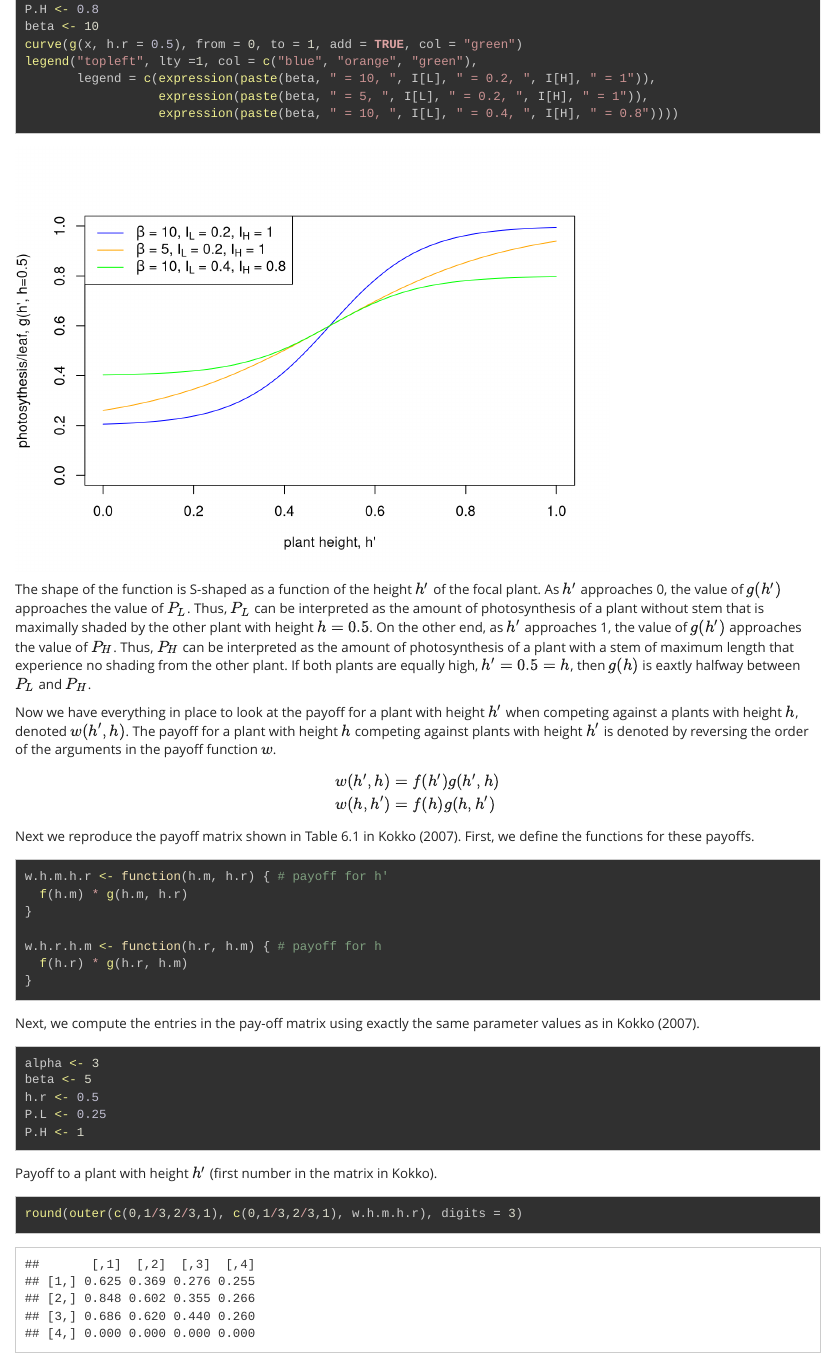
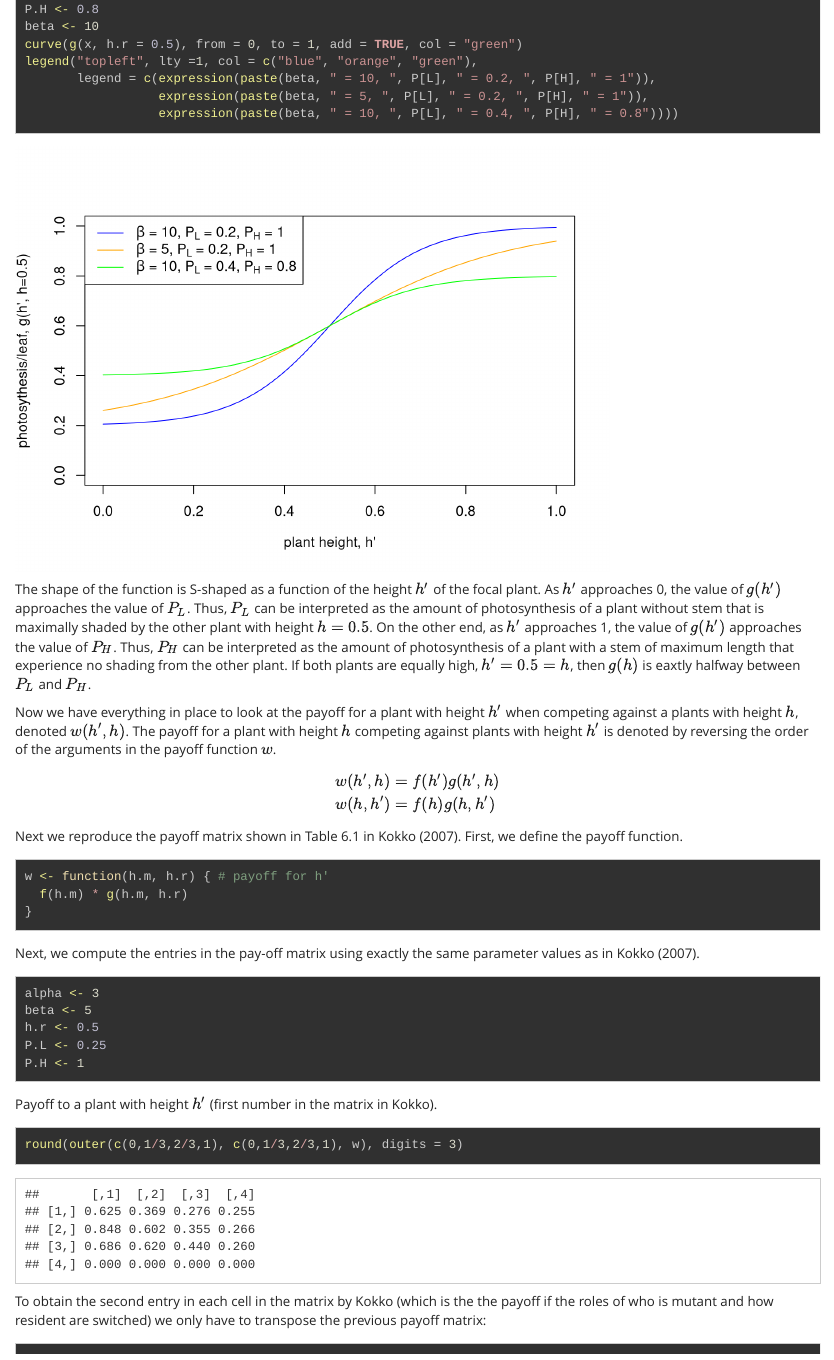
Before and after one commit to clausrueffler/behavioral-ecology, an R Markdown document (GamesPlantsPlay.Rmd): the page in a window 1100 px wide, from 2110 px down. Rendered offline with R 4.5, knitr and Pandoc, with nearby package versions; some code elsewhere in the file could not run offline; long lines of code are wrapped.

Commit message:
corrections

````diff
--- a/GamesPlantsPlay.Rmd
+++ b/GamesPlantsPlay.Rmd
@@ -83,9 +83,9 @@ P.H <- 0.8
 beta <- 10
 curve(g(x, h.r = 0.5), from = 0, to = 1, add = TRUE, col = "green")
 legend("topleft", lty =1, col = c("blue", "orange", "green"),
-       legend = c(expression(paste(beta, " = 10, ", I[L], " = 0.2, ", I[H], " = 1")),
-                  expression(paste(beta, " = 5, ", I[L], " = 0.2, ", I[H], " = 1")),
-                  expression(paste(beta, " = 10, ", I[L], " = 0.4, ", I[H], " = 0.8"))))
+       legend = c(expression(paste(beta, " = 10, ", P[L], " = 0.2, ", P[H], " = 1")),
+                  expression(paste(beta, " = 5, ", P[L], " = 0.2, ", P[H], " = 1")),
+                  expression(paste(beta, " = 10, ", P[L], " = 0.4, ", P[H], " = 0.8"))))
 ```
 
 The shape of the function is S-shaped as a function of the height $h'$ of the focal plant. As $h'$ approaches 0, the value of $g(h')$ approaches the value of $P_L$. Thus, $P_L$ can be interpreted as the amount of photosynthesis of a plant without stem that is maximally shaded by the other plant with height $h = 0.5$. On the other end, as $h'$ approaches 1, the value of $g(h')$ approaches the value of $P_H$. Thus, $P_H$ can be interpreted as the amount of photosynthesis of a plant with a stem of maximum length that experience no shading from the other plant. If both plants are equally high, $h' = 0.5 = h$, then $g(h)$ is eaxtly halfway between $P_L$ and $P_H$.
@@ -99,15 +99,11 @@ w(h, h') & = f(h)g(h, h')
 \end{align}
 $$
 
-Next we reproduce the payoff matrix shown in Table 6.1 in Kokko (2007). First, we define the functions for these payoffs.
+Next we reproduce the payoff matrix shown in Table 6.1 in Kokko (2007). First, we define the payoff function.
 
 ```{r}
-w.h.m.h.r <- function(h.m, h.r) { # payoff for h'
+w <- function(h.m, h.r) { # payoff for h'
   f(h.m) * g(h.m, h.r)
-}
-
-w.h.r.h.m <- function(h.r, h.m) { # payoff for h
-  f(h.r) * g(h.r, h.m)
 }
 ```
 
@@ -124,9 +120,9 @@ P.H <- 1
 Payoff to a plant with height $h'$ (first number in the matrix in Kokko).
 
 ```{r}
-round(outer(c(0,1/3,2/3,1), c(0,1/3,2/3,1), w.h.m.h.r), digits = 3)
+round(outer(c(0,1/3,2/3,1), c(0,1/3,2/3,1), w), digits = 3)
 ```
 
-Payoff to plant with height $h$ (second number in the matrix in Kokko).
+To obtain the second entry in each cell in the matrix by Kokko (which is the the payoff if the roles of who is mutant and how resident are switched) we only have to transpose the previous payoff matrix:
 
 ```{r}
````
Also changed, not shown: Evolution2.Rmd (+4 -4 lines), life coding.R (added), GamesPlantsPlay.Rmd (6 more changed lines), 4 other files.
